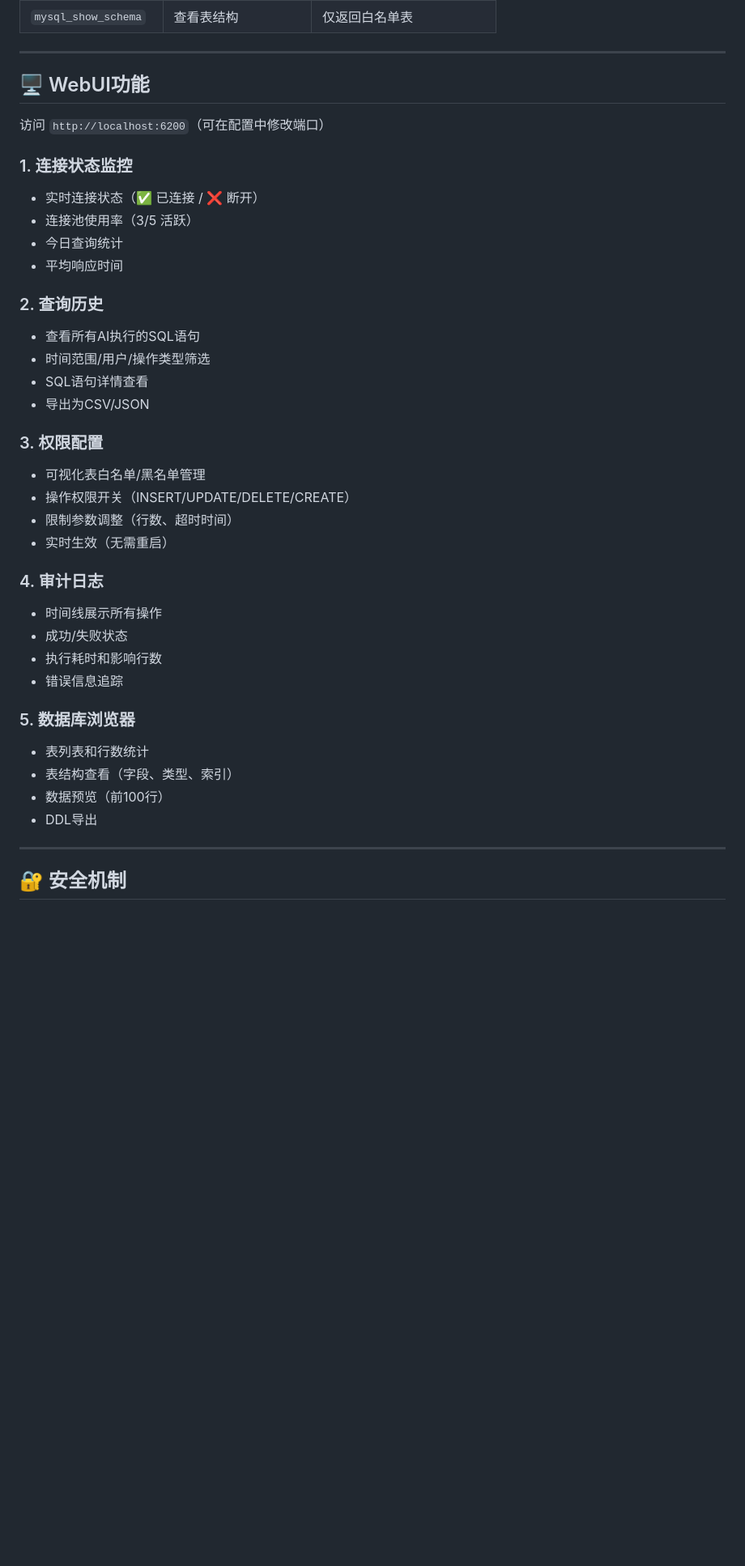
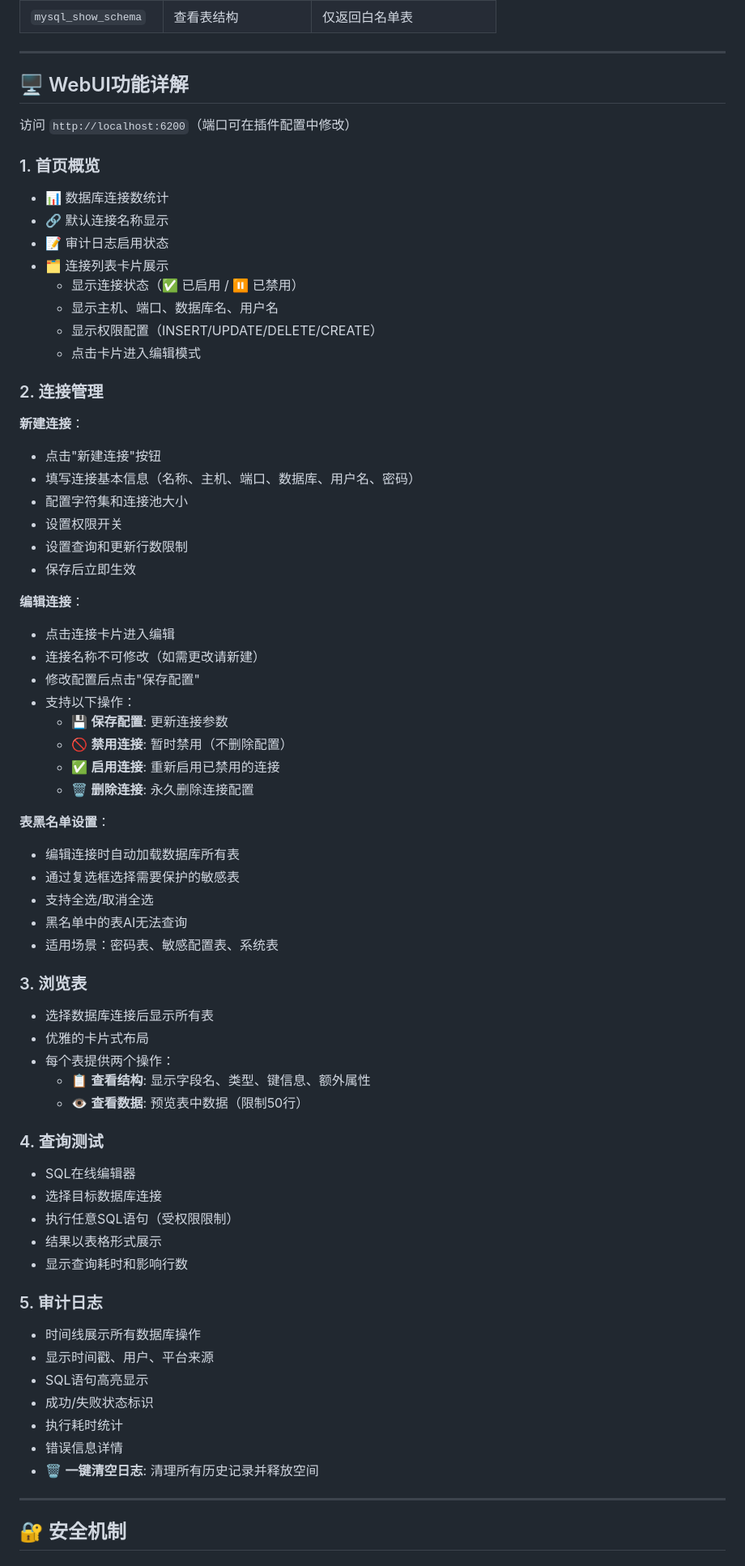
Before and after one commit to chris95743/astrbot_plugin_mysql, a Markdown page: README.md, the part around one of its changes. Shown at 81% size. GitHub-like rendering; blank space fills up the shorter version.

```diff
--- a/README.md
+++ b/README.md
@@ -185,39 +177,68 @@ users表结构:
 
 ---
 
-## 🖥️ WebUI功能
+## 🖥️ WebUI功能详解
 
-访问 `http://localhost:6200`（可在配置中修改端口）
+访问 `http://localhost:6200`（端口可在插件配置中修改）
 
-### 1. 连接状态监控
-- 实时连接状态（✅ 已连接 / ❌ 断开）
-- 连接池使用率（3/5 活跃）
-- 今日查询统计
-- 平均响应时间
+### 1. 首页概览
+- 📊 数据库连接数统计
+- 🔗 默认连接名称显示
+- 📝 审计日志启用状态
+- 🗂️ 连接列表卡片展示
+  - 显示连接状态（✅ 已启用 / ⏸️ 已禁用）
+  - 显示主机、端口、数据库名、用户名
+  - 显示权限配置（INSERT/UPDATE/DELETE/CREATE）
+  - 点击卡片进入编辑模式
 
-### 2. 查询历史
-- 查看所有AI执行的SQL语句
-- 时间范围/用户/操作类型筛选
-- SQL语句详情查看
-- 导出为CSV/JSON
+### 2. 连接管理
+**新建连接**：
+- 点击"新建连接"按钮
+- 填写连接基本信息（名称、主机、端口、数据库、用户名、密码）
+- 配置字符集和连接池大小
+- 设置权限开关
+- 设置查询和更新行数限制
+- 保存后立即生效
 
-### 3. 权限配置
-- 可视化表白名单/黑名单管理
-- 操作权限开关（INSERT/UPDATE/DELETE/CREATE）
-- 限制参数调整（行数、超时时间）
-- 实时生效（无需重启）
+**编辑连接**：
+- 点击连接卡片进入编辑
+- 连接名称不可修改（如需更改请新建）
+- 修改配置后点击"保存配置"
+- 支持以下操作：
+  - 💾 **保存配置**: 更新连接参数
+  - 🚫 **禁用连接**: 暂时禁用（不删除配置）
+  - ✅ **启用连接**: 重新启用已禁用的连接
+  - 🗑️ **删除连接**: 永久删除连接配置
 
-### 4. 审计日志
-- 时间线展示所有操作
-- 成功/失败状态
-- 执行耗时和影响行数
-- 错误信息追踪
+**表黑名单设置**：
+- 编辑连接时自动加载数据库所有表
+- 通过复选框选择需要保护的敏感表
+- 支持全选/取消全选
+- 黑名单中的表AI无法查询
+- 适用场景：密码表、敏感配置表、系统表
 
-### 5. 数据库浏览器
-- 表列表和行数统计
-- 表结构查看（字段、类型、索引）
-- 数据预览（前100行）
-- DDL导出
+### 3. 浏览表
+- 选择数据库连接后显示所有表
+- 优雅的卡片式布局
+- 每个表提供两个操作：
+  - 📋 **查看结构**: 显示字段名、类型、键信息、额外属性
+  - 👁️ **查看数据**: 预览表中数据（限制50行）
+
+### 4. 查询测试
+- SQL在线编辑器
+- 选择目标数据库连接
+- 执行任意SQL语句（受权限限制）
+- 结果以表格形式展示
+- 显示查询耗时和影响行数
+
+### 5. 审计日志
+- 时间线展示所有数据库操作
+- 显示时间戳、用户、平台来源
+- SQL语句高亮显示
+- 成功/失败状态标识
+- 执行耗时统计
+- 错误信息详情
+- 🗑️ **一键清空日志**: 清理所有历史记录并释放空间
 
 ---
 
```
Also changed, not shown: other parts of README.md (+218 -166 lines).
